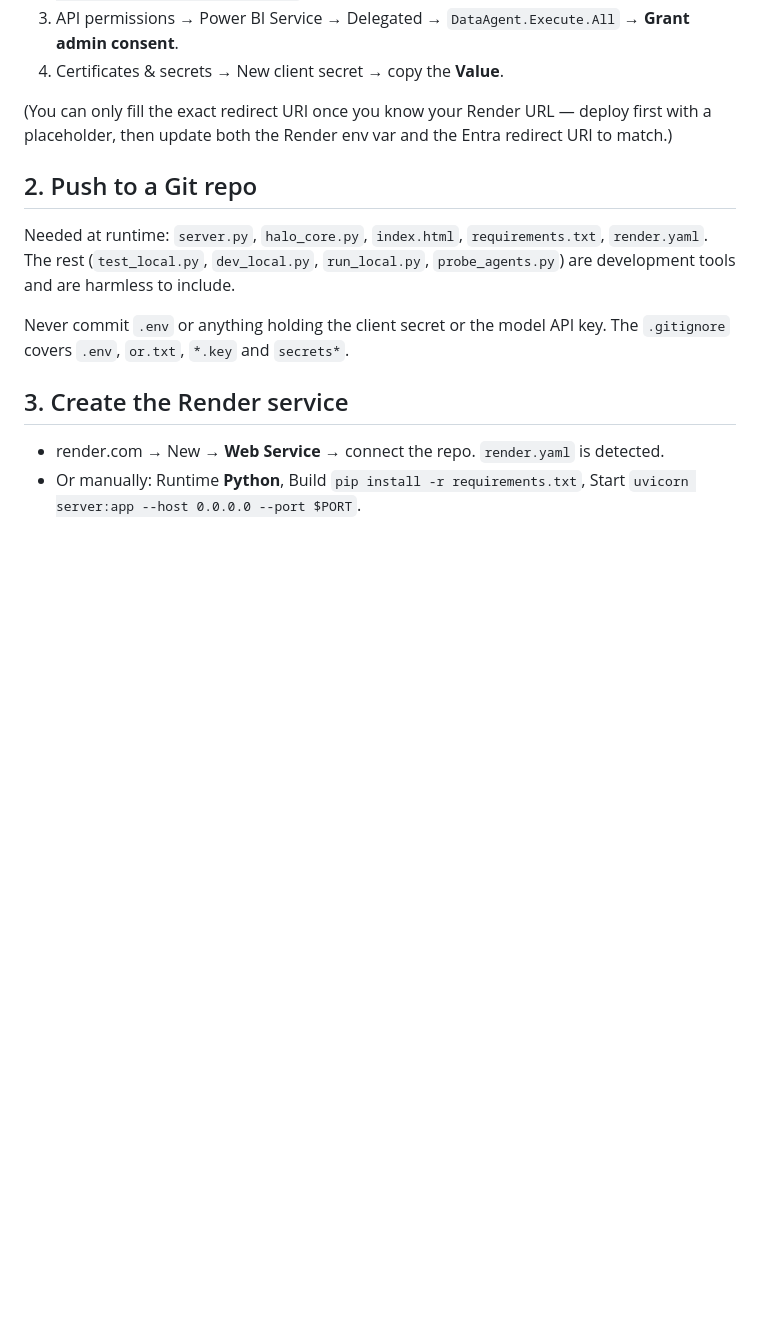
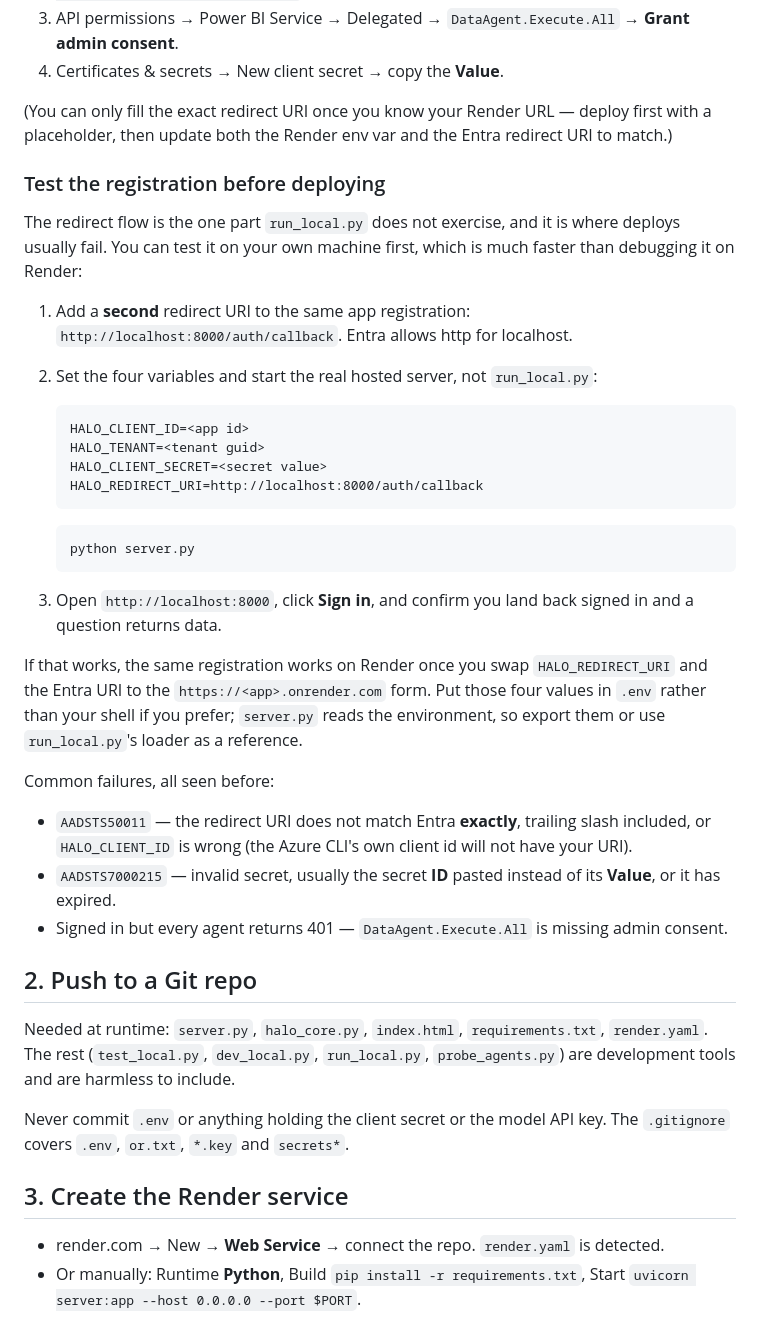
Before and after one commit to pawarbi/data-agent-halo, a Markdown page: DEPLOY_RENDER.md, the part around the change. GitHub-like rendering; blank space fills up the shorter version.

Commit message:
docs: add a localhost path for testing the Entra redirect flow
The auth-code flow is the one thing run_local.py cannot exercise, and it is the
usual cause of a failed deploy. Testing it against http://localhost:8000 first
is much faster than debugging it on Render.

Co-Authored-By: Claude Opus 5 <noreply@anthropic.com>

````diff
--- a/DEPLOY_RENDER.md
+++ b/DEPLOY_RENDER.md
@@ -15,6 +15,40 @@ Same as AXIS — a Web app registration in the **Fabric tenant**:
 
 (You can only fill the exact redirect URI once you know your Render URL — deploy first with a
 placeholder, then update both the Render env var and the Entra redirect URI to match.)
+
+### Test the registration before deploying
+
+The redirect flow is the one part `run_local.py` does not exercise, and it is where
+deploys usually fail. You can test it on your own machine first, which is much faster
+than debugging it on Render:
+
+1. Add a **second** redirect URI to the same app registration:
+   `http://localhost:8000/auth/callback`. Entra allows http for localhost.
+2. Set the four variables and start the real hosted server, not `run_local.py`:
+
+   ```
+   HALO_CLIENT_ID=<app id>
+   HALO_TENANT=<tenant guid>
+   HALO_CLIENT_SECRET=<secret value>
+   HALO_REDIRECT_URI=http://localhost:8000/auth/callback
+   ```
+   ```
+   python server.py
+   ```
+3. Open `http://localhost:8000`, click **Sign in**, and confirm you land back signed in
+   and a question returns data.
+
+If that works, the same registration works on Render once you swap `HALO_REDIRECT_URI`
+and the Entra URI to the `https://<app>.onrender.com` form. Put those four values in
+`.env` rather than your shell if you prefer; `server.py` reads the environment, so
+export them or use `run_local.py`'s loader as a reference.
+
+Common failures, all seen before:
+- `AADSTS50011` — the redirect URI does not match Entra **exactly**, trailing slash included,
+  or `HALO_CLIENT_ID` is wrong (the Azure CLI's own client id will not have your URI).
+- `AADSTS7000215` — invalid secret, usually the secret **ID** pasted instead of its **Value**,
+  or it has expired.
+- Signed in but every agent returns 401 — `DataAgent.Execute.All` is missing admin consent.
 
 ## 2. Push to a Git repo
 
````
